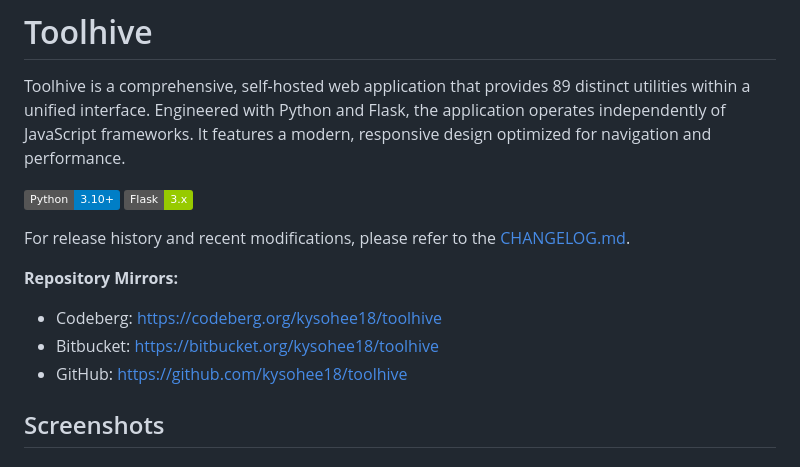
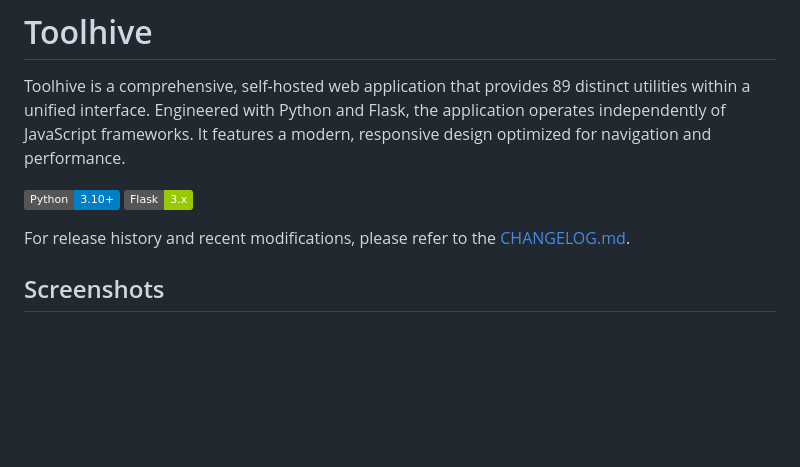
Before and after one commit to Kysohee18/Toolhive_Yourtools, a Markdown page: README.md, the part around the change. Rendered like a GitHub page; badges without logos; blank space fills up the shorter version.

Commit message:
Docs: remove repository mirrors section from README

```diff
--- a/README.md
+++ b/README.md
@@ -7,11 +7,7 @@ Toolhive is a comprehensive, self-hosted web application that provides 89 distin
 
 For release history and recent modifications, please refer to the [CHANGELOG.md](CHANGELOG.md).
 
-**Repository Mirrors:**
 
-- Codeberg: https://codeberg.org/kysohee18/toolhive
-- Bitbucket: https://bitbucket.org/kysohee18/toolhive
-- GitHub: https://github.com/kysohee18/toolhive
 
 ## Screenshots
 
```
